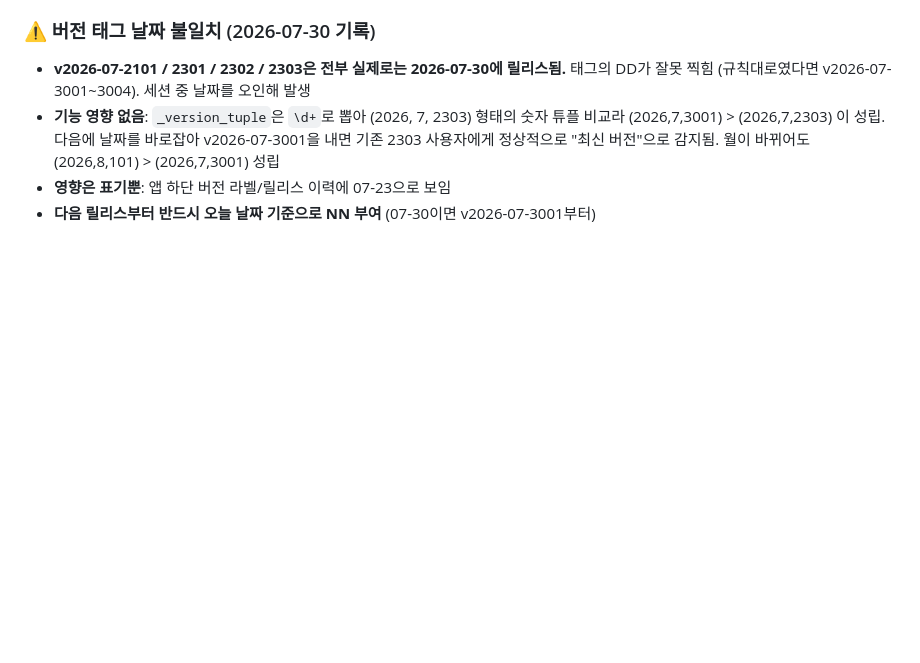
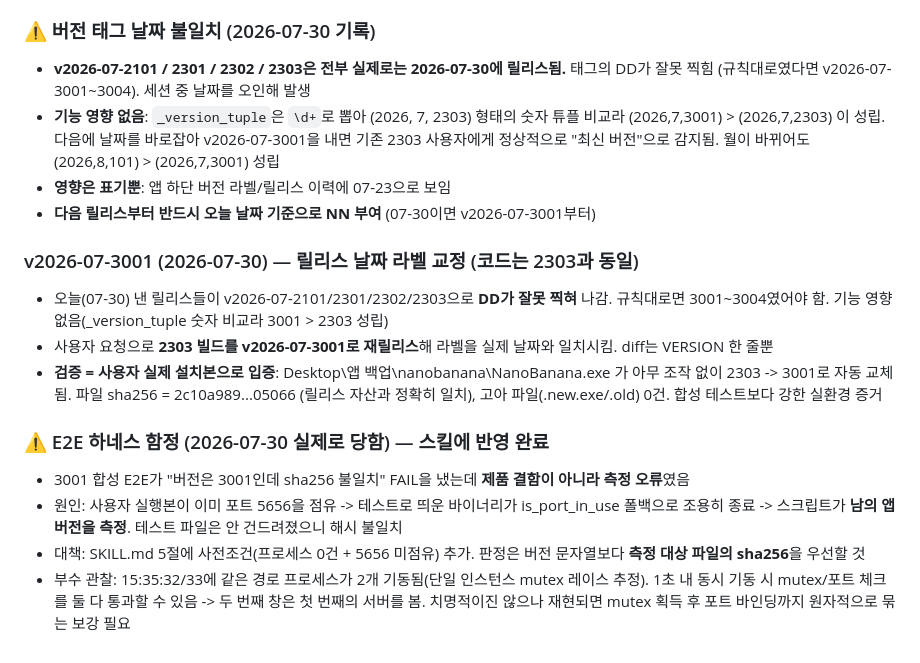
Before and after one commit to productionkhu-tech/freewill-nanobanana, a Markdown page: 인수인계_2026-07-20_전체.md, the part around the change. GitHub-like rendering; blank space fills up the shorter version.

Commit message:
docs: record the 07-30 tag-date mismatch and the E2E port-collision trap
- Handover: v2026-07-3001 re-ships the 2303 build under the correct date;
  verified by the real install auto-updating 2303 -> 3001 hands-free with a
  byte-exact sha256 match and no orphan files.
- Deploy skill: E2E now requires "no NanoBanana running / port 5656 free" as a
  precondition. Without it the freshly launched test binary exits silently via
  the port-in-use fallback and the script measures SOMEONE ELSE'S app - which
  produced a bogus "version updated but sha256 mismatch" FAIL today. Judge on
  the measured file's hash, not the version string.

Co-Authored-By: Claude Fable 5 <noreply@anthropic.com>

```diff
--- a/인수인계_2026-07-20_전체.md
+++ b/인수인계_2026-07-20_전체.md
@@ -215,3 +215,21 @@ VERSION bump(같은 날 NN 증가) → 클린 빌드+sha256 → 시크릿 스캔
   기존 2303 사용자에게 정상적으로 "최신 버전"으로 감지됨. 월이 바뀌어도 (2026,8,101) > (2026,7,3001) 성립
 - **영향은 표기뿐**: 앱 하단 버전 라벨/릴리스 이력에 07-23으로 보임
 - **다음 릴리스부터 반드시 오늘 날짜 기준으로 NN 부여** (07-30이면 v2026-07-3001부터)
+### v2026-07-3001 (2026-07-30) — 릴리스 날짜 라벨 교정 (코드는 2303과 동일)
+- 오늘(07-30) 낸 릴리스들이 v2026-07-2101/2301/2302/2303으로 **DD가 잘못 찍혀** 나감.
+  규칙대로면 3001~3004였어야 함. 기능 영향 없음(_version_tuple 숫자 비교라 3001 > 2303 성립)
+- 사용자 요청으로 **2303 빌드를 v2026-07-3001로 재릴리스**해 라벨을 실제 날짜와 일치시킴.
+  diff는 VERSION 한 줄뿐
+- **검증 = 사용자 실제 설치본으로 입증**: Desktop\앱 백업\nanobanana\NanoBanana.exe 가
+  아무 조작 없이 2303 -> 3001로 자동 교체됨. 파일 sha256 = 2c10a989...05066 (릴리스 자산과 정확히 일치),
+  고아 파일(.new.exe/.old) 0건. 합성 테스트보다 강한 실환경 증거
+
+### ⚠ E2E 하네스 함정 (2026-07-30 실제로 당함) — 스킬에 반영 완료
+- 3001 합성 E2E가 "버전은 3001인데 sha256 불일치" FAIL을 냈는데 **제품 결함이 아니라 측정 오류**였음
+- 원인: 사용자 실행본이 이미 포트 5656을 점유 -> 테스트로 띄운 바이너리가 is_port_in_use
+  폴백으로 조용히 종료 -> 스크립트가 **남의 앱 버전을 측정**. 테스트 파일은 안 건드려졌으니 해시 불일치
+- 대책: SKILL.md 5절에 사전조건(프로세스 0건 + 5656 미점유) 추가. 판정은 버전 문자열보다
+  **측정 대상 파일의 sha256**을 우선할 것
+- 부수 관찰: 15:35:32/33에 같은 경로 프로세스가 2개 기동됨(단일 인스턴스 mutex 레이스 추정).
+  1초 내 동시 기동 시 mutex/포트 체크를 둘 다 통과할 수 있음 -> 두 번째 창은 첫 번째의 서버를 봄.
+  치명적이진 않으나 재현되면 mutex 획득 후 포트 바인딩까지 원자적으로 묶는 보강 필요
```
Also changed, not shown: 1 other file.
